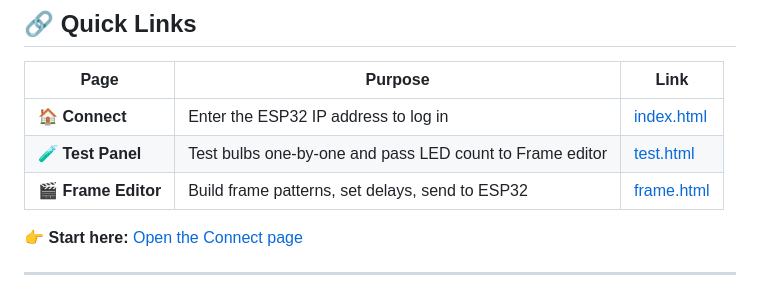
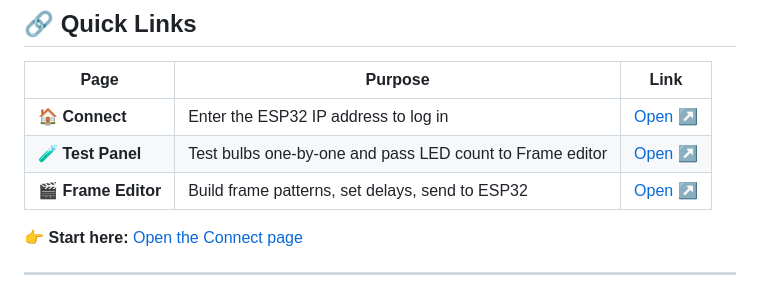
Before and after one commit to devshehan6/ESP32-HOLOGRAM-V2, a Markdown page: README.md, the part around the change. Rendered like a GitHub page.

Commit message:
Update links in README to include 'Open' text

```diff
--- a/README.md
+++ b/README.md
@@ -10,9 +10,9 @@ A complete ESP32-based hologram / LED pattern controller driven by two cascaded
 
 | Page | Purpose | Link |
 |---|---|---|
-| 🏠 **Connect** | Enter the ESP32 IP address to log in | [index.html](https://devshehan6.github.io/ESP32-HOLOGRAM-V2/index.html) |
-| 🧪 **Test Panel** | Test bulbs one-by-one and pass LED count to Frame editor | [test.html](https://devshehan6.github.io/ESP32-HOLOGRAM-V2/test.html) |
-| 🎬 **Frame Editor** | Build frame patterns, set delays, send to ESP32 | [frame.html](https://devshehan6.github.io/ESP32-HOLOGRAM-V2/frame.html) |
+| 🏠 **Connect** | Enter the ESP32 IP address to log in | [Open ↗](https://devshehan6.github.io/ESP32-HOLOGRAM-V2/index.html) |
+| 🧪 **Test Panel** | Test bulbs one-by-one and pass LED count to Frame editor | [Open ↗](https://devshehan6.github.io/ESP32-HOLOGRAM-V2/test.html) |
+| 🎬 **Frame Editor** | Build frame patterns, set delays, send to ESP32 | [Open ↗](https://devshehan6.github.io/ESP32-HOLOGRAM-V2/frame.html) |
 
 👉 **Start here:** [Open the Connect page](https://devshehan6.github.io/ESP32-HOLOGRAM-V2/index.html)
 
```
